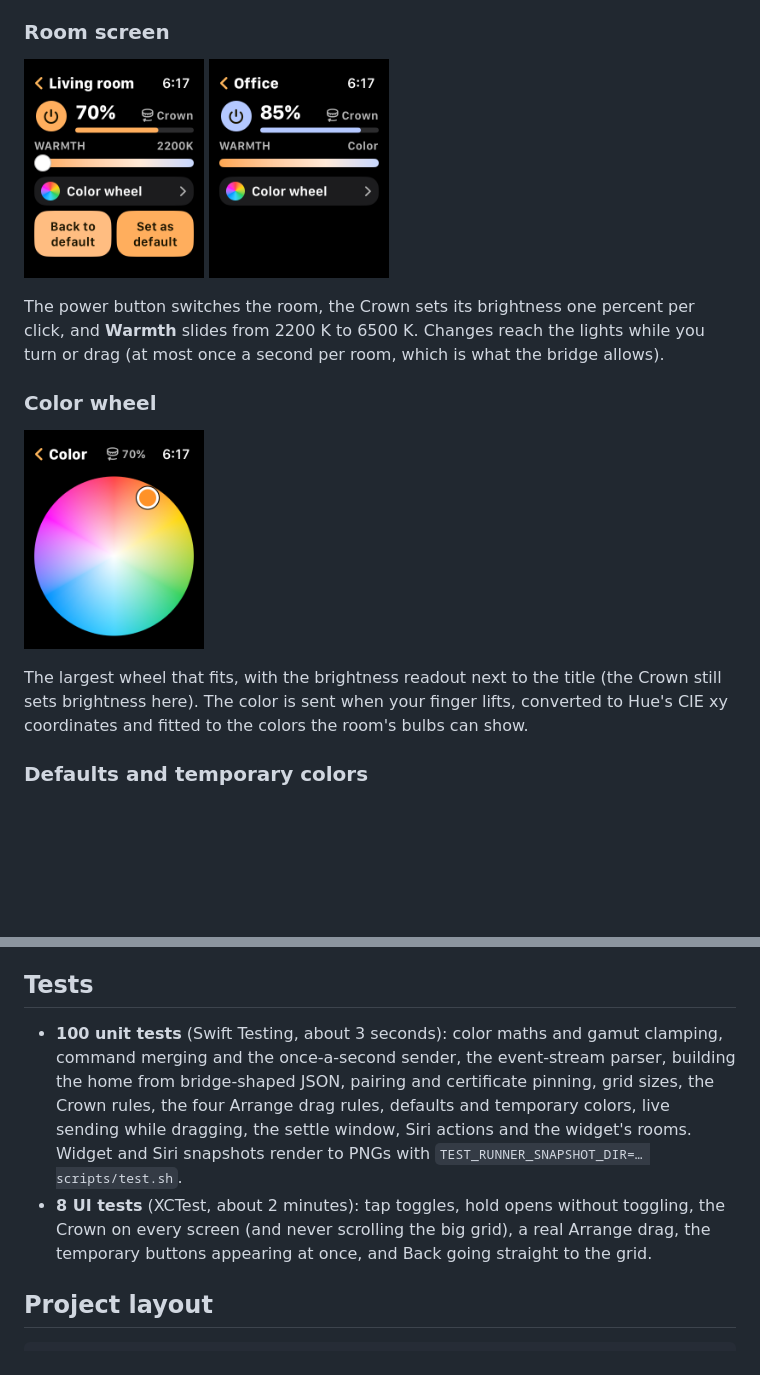
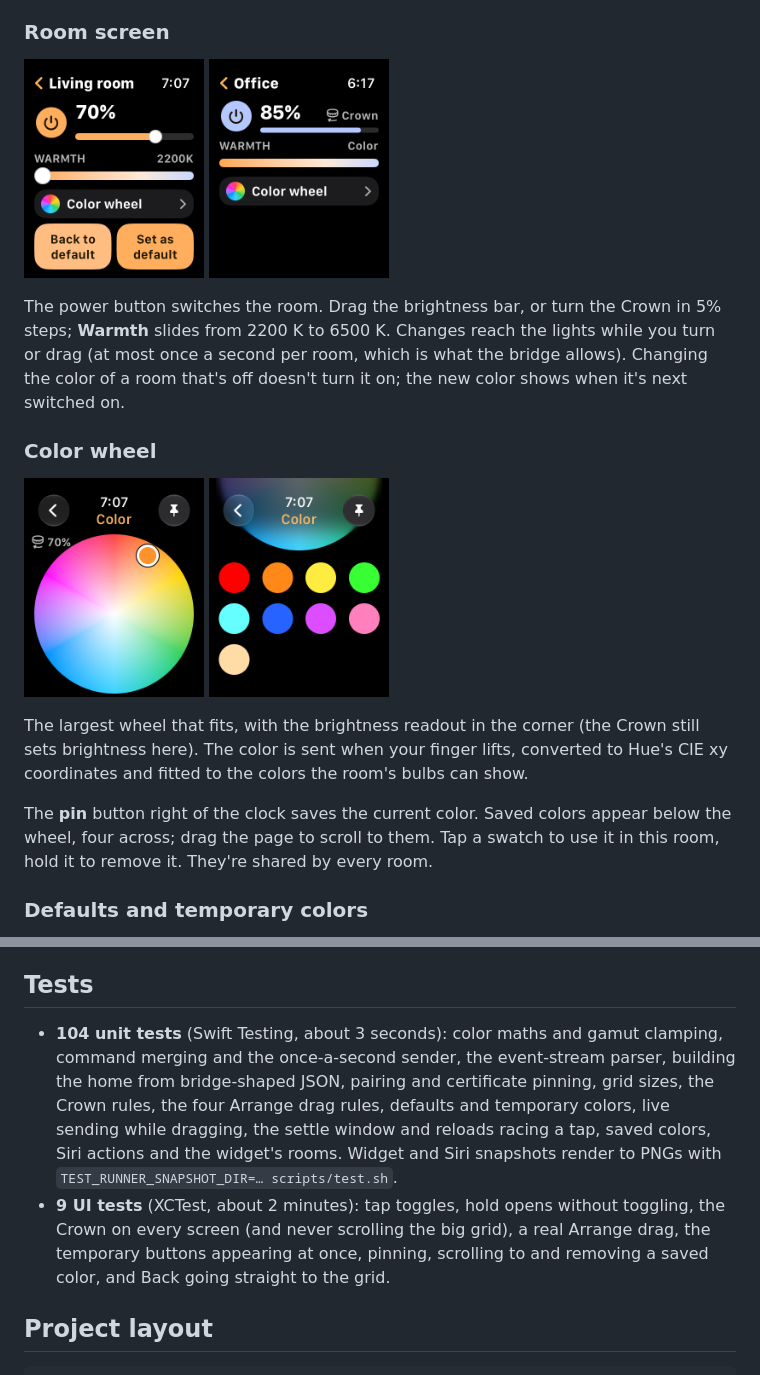
Before and after one commit to adunstan3/HouseLights, a Markdown page: README.md, 2 parts joined by grey strips. Rendered like a GitHub page; pictures changed too: docs/screenshots/color-wheel.png, docs/screenshots/room.png, docs/screenshots/swatches.png (added); blank space fills up the shorter version.

```diff
--- a/README.md
+++ b/README.md
@@ -76,19 +76,25 @@ fallback. Zones aren't shown.
   <img src="docs/screenshots/room-office.png" width="180" alt="Room screen for a room showing a color">
 </p>
 
-The power button switches the room, the Crown sets its brightness one percent per click,
-and **Warmth** slides from 2200 K to 6500 K. Changes reach the lights while you turn or
-drag (at most once a second per room, which is what the bridge allows).
+The power button switches the room. Drag the brightness bar, or turn the Crown in 5% steps;
+**Warmth** slides from 2200 K to 6500 K. Changes reach the lights while you turn or drag (at
+most once a second per room, which is what the bridge allows). Changing the color of a room
+that's off doesn't turn it on; the new color shows when it's next switched on.
 
 ### Color wheel
 
 <p>
   <img src="docs/screenshots/color-wheel.png" width="180" alt="Color wheel">
+  <img src="docs/screenshots/swatches.png" width="180" alt="Saved colors below the wheel">
 </p>
 
-The largest wheel that fits, with the brightness readout next to the title (the Crown
-still sets brightness here). The color is sent when your finger lifts, converted to Hue's
-CIE xy coordinates and fitted to the colors the room's bulbs can show.
+The largest wheel that fits, with the brightness readout in the corner (the Crown still
+sets brightness here). The color is sent when your finger lifts, converted to Hue's CIE xy
+coordinates and fitted to the colors the room's bulbs can show.
+
+The **pin** button right of the clock saves the current color. Saved colors appear below
+the wheel, four across; drag the page to scroll to them. Tap a swatch to use it in this
+room, hold it to remove it. They're shared by every room.
 
 ### Defaults and temporary colors
 
@@ -221,15 +227,17 @@ using the Apple ID signed in to Xcode.
 
 ## Tests
 
-- **100 unit tests** (Swift Testing, about 3 seconds): color maths and gamut clamping,
+- **104 unit tests** (Swift Testing, about 3 seconds): color maths and gamut clamping,
   command merging and the once-a-second sender, the event-stream parser, building the home
   from bridge-shaped JSON, pairing and certificate pinning, grid sizes, the Crown rules,
   the four Arrange drag rules, defaults and temporary colors, live sending while dragging,
-  the settle window, Siri actions and the widget's rooms. Widget and Siri snapshots render
+  the settle window and reloads racing a tap, saved colors, Siri actions and the widget's
+  rooms. Widget and Siri snapshots render
   to PNGs with `TEST_RUNNER_SNAPSHOT_DIR=… scripts/test.sh`.
-- **8 UI tests** (XCTest, about 2 minutes): tap toggles, hold opens without toggling, the
+- **9 UI tests** (XCTest, about 2 minutes): tap toggles, hold opens without toggling, the
   Crown on every screen (and never scrolling the big grid), a real Arrange drag, the
-  temporary buttons appearing at once, and Back going straight to the grid.
+  temporary buttons appearing at once, pinning, scrolling to and removing a saved color, and
+  Back going straight to the grid.
 
 ## Project layout
 
```
Also changed, not shown: HOME-CHECKS.md (+4 -0 lines), SPEC.md (+4 -2 lines), 12 other files.
